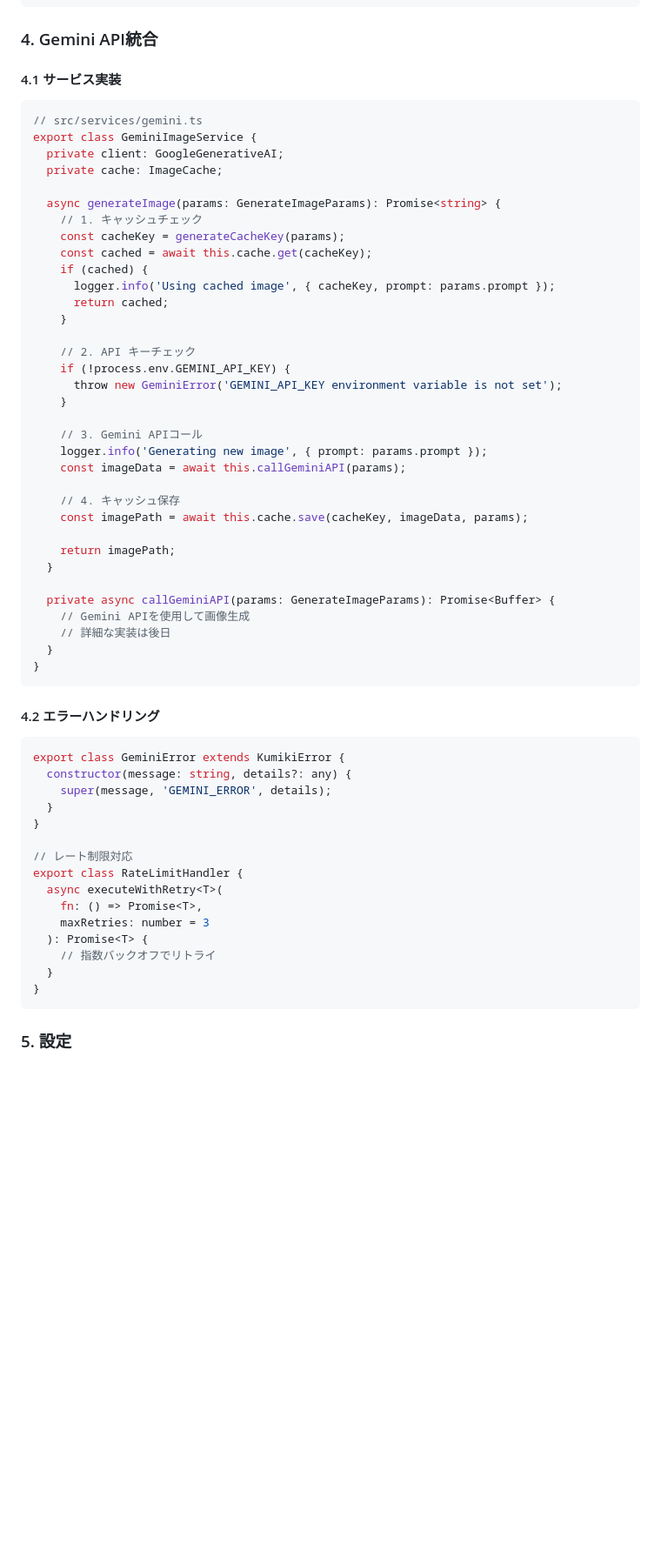
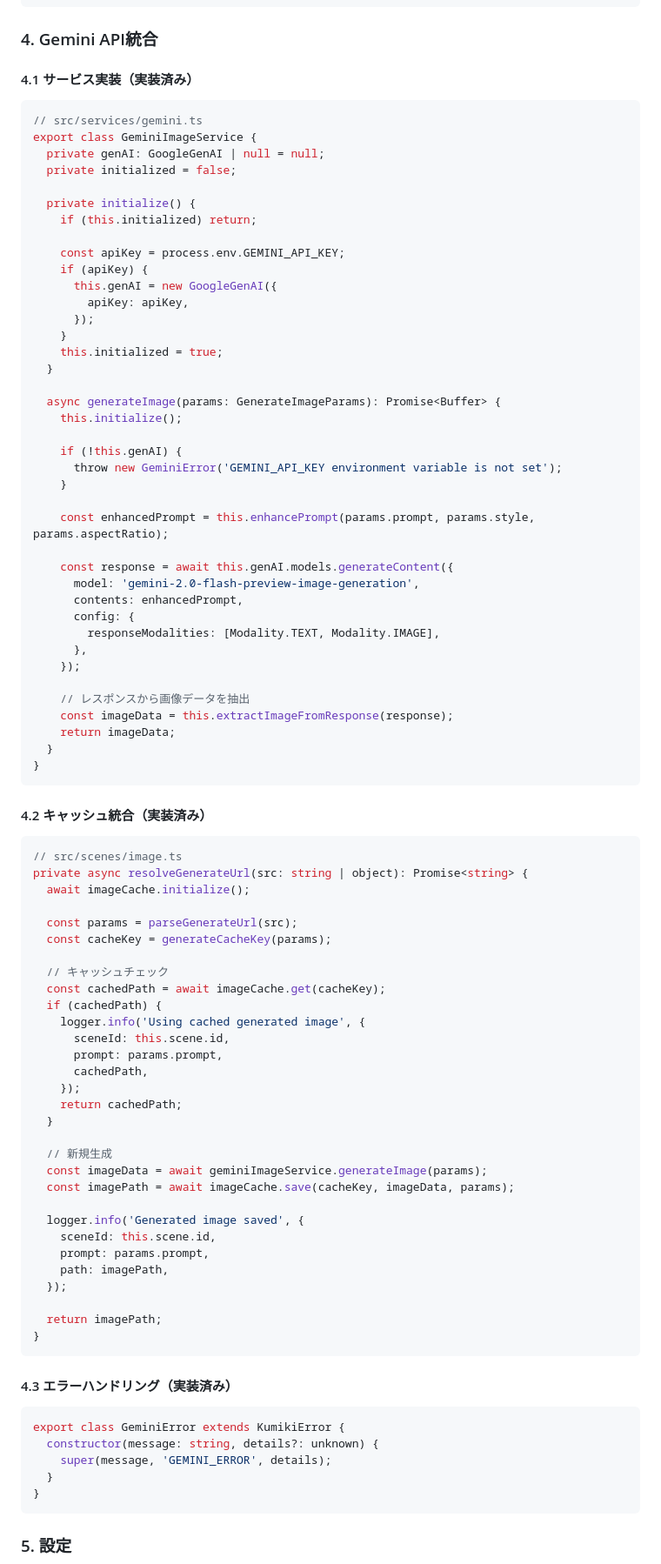
Before and after one commit to henteko/kumiki, a Markdown page: internal-docs/PROTOTYPE_IMAGE_GENERATION.md, the part around one of its changes. Shown at 87% size. Rendered like a GitHub page; blank space fills up the shorter version.

````diff
--- a/internal-docs/PROTOTYPE_IMAGE_GENERATION.md
+++ b/internal-docs/PROTOTYPE_IMAGE_GENERATION.md
@@ -187,59 +206,88 @@ function generateCacheKey(params: CacheKey): string {
 
 ### 4. Gemini API統合
 
-#### 4.1 サービス実装
+#### 4.1 サービス実装（実装済み）
 ```typescript
 // src/services/gemini.ts
 export class GeminiImageService {
-  private client: GoogleGenerativeAI;
-  private cache: ImageCache;
+  private genAI: GoogleGenAI | null = null;
+  private initialized = false;
 
-  async generateImage(params: GenerateImageParams): Promise<string> {
-    // 1. キャッシュチェック
-    const cacheKey = generateCacheKey(params);
-    const cached = await this.cache.get(cacheKey);
-    if (cached) {
-      logger.info('Using cached image', { cacheKey, prompt: params.prompt });
-      return cached;
+  private initialize() {
+    if (this.initialized) return;
+
+    const apiKey = process.env.GEMINI_API_KEY;
+    if (apiKey) {
+      this.genAI = new GoogleGenAI({
+        apiKey: apiKey,
+      });
     }
+    this.initialized = true;
+  }
 
-    // 2. API キーチェック
-    if (!process.env.GEMINI_API_KEY) {
+  async generateImage(params: GenerateImageParams): Promise<Buffer> {
+    this.initialize();
+
+    if (!this.genAI) {
       throw new GeminiError('GEMINI_API_KEY environment variable is not set');
     }
 
-    // 3. Gemini APIコール
-    logger.info('Generating new image', { prompt: params.prompt });
-    const imageData = await this.callGeminiAPI(params);
+    const enhancedPrompt = this.enhancePrompt(params.prompt, params.style, params.aspectRatio);
 
-    // 4. キャッシュ保存
-    const imagePath = await this.cache.save(cacheKey, imageData, params);
+    const response = await this.genAI.models.generateContent({
+      model: 'gemini-2.0-flash-preview-image-generation',
+      contents: enhancedPrompt,
+      config: {
+        responseModalities: [Modality.TEXT, Modality.IMAGE],
+      },
+    });
 
-    return imagePath;
-  }
-
-  private async callGeminiAPI(params: GenerateImageParams): Promise<Buffer> {
-    // Gemini APIを使用して画像生成
-    // 詳細な実装は後日
+    // レスポンスから画像データを抽出
+    const imageData = this.extractImageFromResponse(response);
+    return imageData;
   }
 }
 ```
 
-#### 4.2 エラーハンドリング
+#### 4.2 キャッシュ統合（実装済み）
+```typescript
+// src/scenes/image.ts
+private async resolveGenerateUrl(src: string | object): Promise<string> {
+  await imageCache.initialize();
+
+  const params = parseGenerateUrl(src);
+  const cacheKey = generateCacheKey(params);
+
+  // キャッシュチェック
+  const cachedPath = await imageCache.get(cacheKey);
+  if (cachedPath) {
+    logger.info('Using cached generated image', {
+      sceneId: this.scene.id,
+      prompt: params.prompt,
+      cachedPath,
+    });
+    return cachedPath;
+  }
+
+  // 新規生成
+  const imageData = await geminiImageService.generateImage(params);
+  const imagePath = await imageCache.save(cacheKey, imageData, params);
+
+  logger.info('Generated image saved', {
+    sceneId: this.scene.id,
+    prompt: params.prompt,
+    path: imagePath,
+  });
+
+  return imagePath;
+}
+```
+
+#### 4.3 エラーハンドリング（実装済み）
 ```typescript
 export class GeminiError extends KumikiError {
-  constructor(message: string, details?: any) {
+  constructor(message: string, details?: unknown) {
     super(message, 'GEMINI_ERROR', details);
-  }
-}
-
-// レート制限対応
-export class RateLimitHandler {
-  async executeWithRetry<T>(
-    fn: () => Promise<T>,
-    maxRetries: number = 3
-  ): Promise<T> {
-    // 指数バックオフでリトライ
   }
 }
 ```
````
Also changed, not shown: other parts of internal-docs/PROTOTYPE_IMAGE_GENERATION.md (+77 -59 lines).
